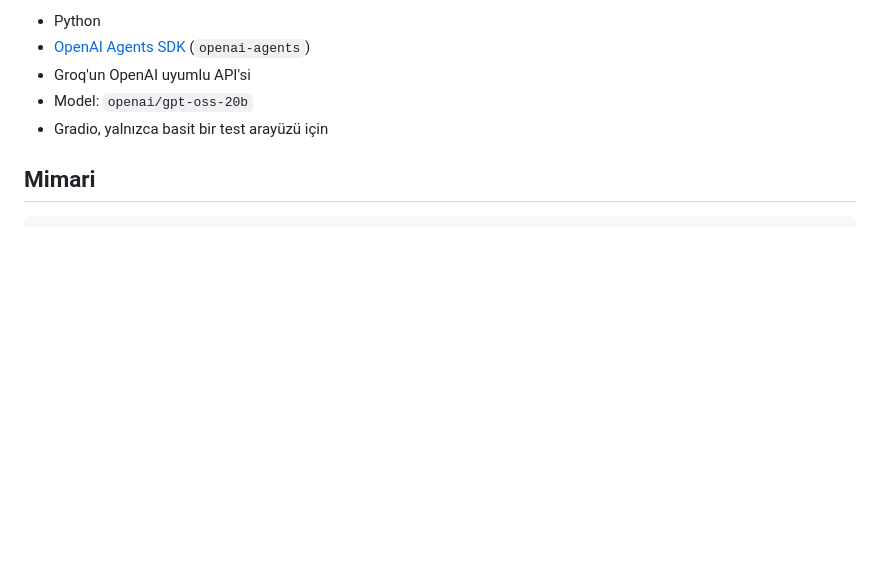
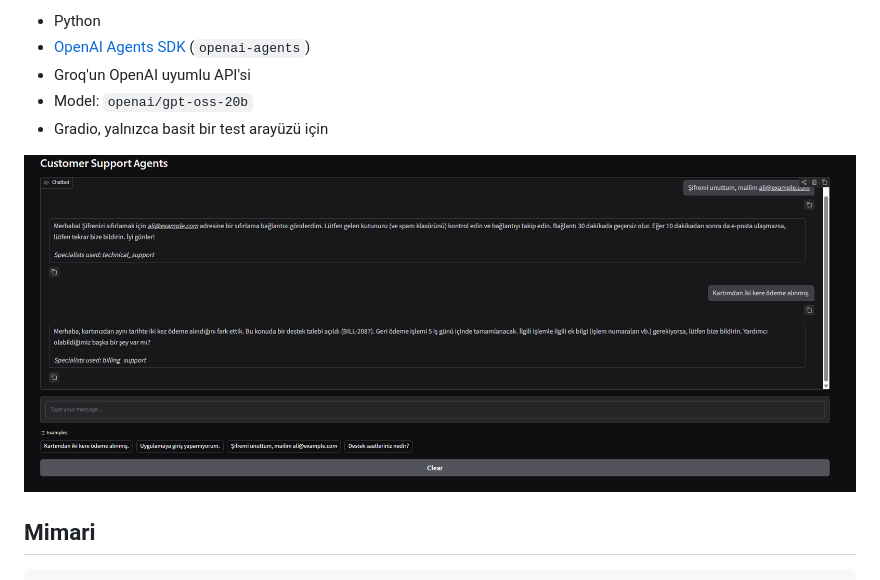
Before and after one commit to farukberke/customer-support-agents, a Markdown page: README.md, the part around the change. Rendered like a GitHub page; pictures changed too: docs/demo.png (added); blank space fills up the shorter version.

Commit message:
add demo screenshot

```diff
--- a/README.md
+++ b/README.md
@@ -18,6 +18,8 @@ Kullanılanlar:
 - Groq'un OpenAI uyumlu API'si
 - Model: `openai/gpt-oss-20b`
 - Gradio, yalnızca basit bir test arayüzü için
+
+![Gradio test arayüzü](docs/demo.png)
 
 ## Mimari
 
```
